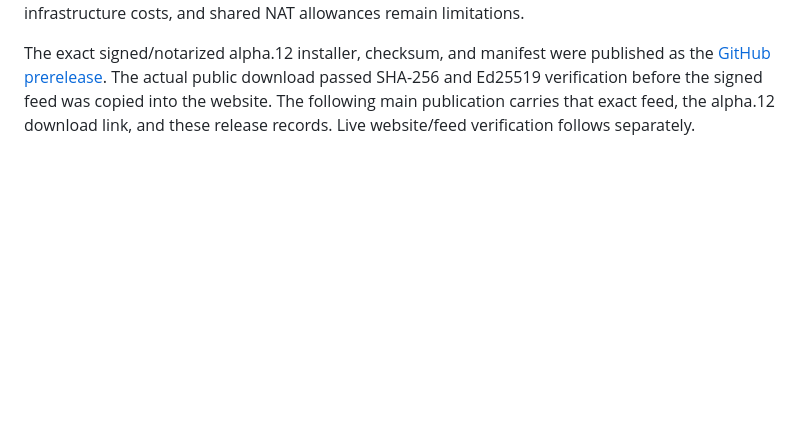
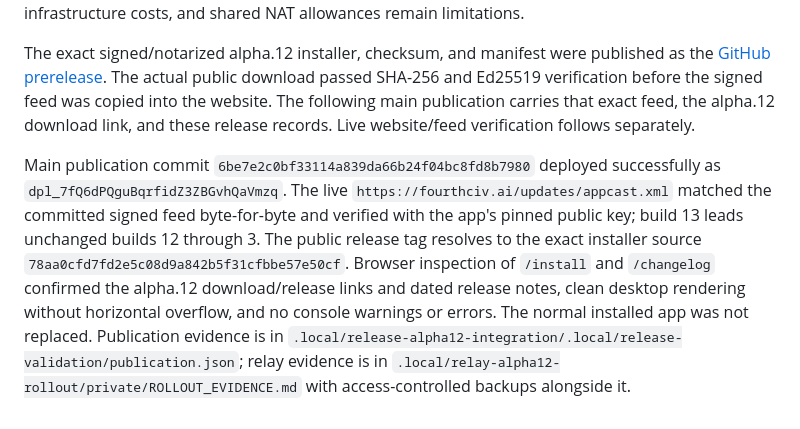
Before and after one commit to toddsherman/fourthciv, a Markdown page: docs/VALIDATION.md, the part around the change. Rendered like a GitHub page; blank space fills up the shorter version.

Commit message:
Record live alpha.12 feed and website verification

```diff
--- a/docs/VALIDATION.md
+++ b/docs/VALIDATION.md
@@ -457,3 +457,5 @@ The production database password remained in Vercel's sensitive environment. An
 Production deployment `dpl_DHpwN8LJXrFnfYYzV8WfkpgDYeEW` (`fourthciv-pilot-49i4lerkl-todd-shermans-projects.vercel.app`) was built from source `78aa0cfd7fd2e5c08d9a842b5f31cfbbe57e50cf` using production environment values, verified unaliased, and then promoted to `https://fourthciv-pilot.vercel.app`. The previous deployment `dpl_XZ24AePdhvRnshrtTyFDDb776uPf` remains available for rollback. Public health/discovery returned 200 with 120/minute and 60,000/day per source, and 1,200/minute and 120,000/day shared limits. All 39 signed events and the epoch remained identical; canonical history digest `d106c309820a79e8b0d52a15e49463d35735150f17ca4951c971e2cead9ab74b`. Operator helper/context paths returned 404. No synthetic production events were posted, no event history was reset, and no public administration route was added. Distributed abuse, denied-request infrastructure costs, and shared NAT allowances remain limitations.
 
 The exact signed/notarized alpha.12 installer, checksum, and manifest were published as the [GitHub prerelease](https://github.com/toddsherman/fourthciv/releases/tag/v0.2.0-alpha.12). The actual public download passed SHA-256 and Ed25519 verification before the signed feed was copied into the website. The following main publication carries that exact feed, the alpha.12 download link, and these release records. Live website/feed verification follows separately.
+
+Main publication commit `6be7e2c0bf33114a839da66b24f04bc8fd8b7980` deployed successfully as `dpl_7fQ6dPQguBqrfidZ3ZBGvhQaVmzq`. The live `https://fourthciv.ai/updates/appcast.xml` matched the committed signed feed byte-for-byte and verified with the app's pinned public key; build 13 leads unchanged builds 12 through 3. The public release tag resolves to the exact installer source `78aa0cfd7fd2e5c08d9a842b5f31cfbbe57e50cf`. Browser inspection of `/install` and `/changelog` confirmed the alpha.12 download/release links and dated release notes, clean desktop rendering without horizontal overflow, and no console warnings or errors. The normal installed app was not replaced. Publication evidence is in `.local/release-alpha12-integration/.local/release-validation/publication.json`; relay evidence is in `.local/relay-alpha12-rollout/private/ROLLOUT_EVIDENCE.md` with access-controlled backups alongside it.
```
